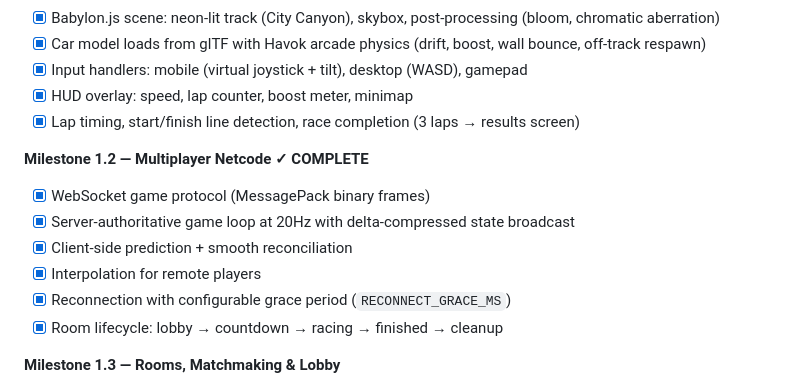
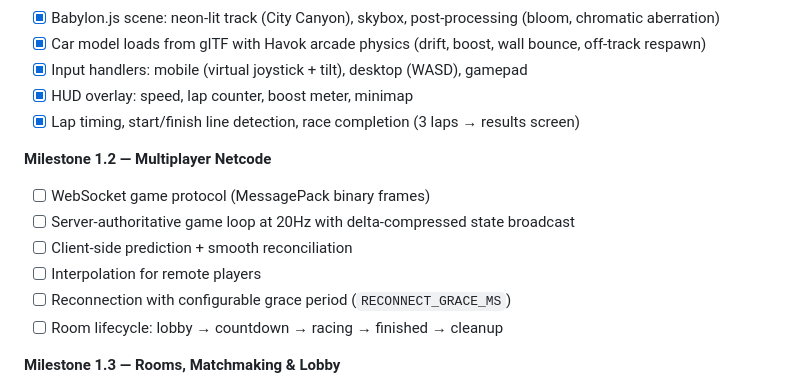
Before and after one commit to agent-entro/NeonDrift, a Markdown page: PLAN.md, the part around the change. Rendered like a GitHub page.

Commit message:
plan: mark Milestone 1.2 (Multiplayer Netcode) as incomplete
Revert all Phase 1B checkboxes to unchecked and remove the ✓ COMPLETE
label from the Milestone 1.2 heading — netcode work is not yet done.

Co-Authored-By: Claude Sonnet 4.6 <noreply@anthropic.com>

```diff
--- a/PLAN.md
+++ b/PLAN.md
@@ -674,13 +674,13 @@ neondrift/
 - [x] HUD overlay: speed, lap counter, boost meter, minimap
 - [x] Lap timing, start/finish line detection, race completion (3 laps → results screen)
 
-**Milestone 1.2 — Multiplayer Netcode ✓ COMPLETE**
-- [x] WebSocket game protocol (MessagePack binary frames)
-- [x] Server-authoritative game loop at 20Hz with delta-compressed state broadcast
-- [x] Client-side prediction + smooth reconciliation
-- [x] Interpolation for remote players
-- [x] Reconnection with configurable grace period (`RECONNECT_GRACE_MS`)
-- [x] Room lifecycle: lobby → countdown → racing → finished → cleanup
+**Milestone 1.2 — Multiplayer Netcode**
+- [ ] WebSocket game protocol (MessagePack binary frames)
+- [ ] Server-authoritative game loop at 20Hz with delta-compressed state broadcast
+- [ ] Client-side prediction + smooth reconciliation
+- [ ] Interpolation for remote players
+- [ ] Reconnection with configurable grace period (`RECONNECT_GRACE_MS`)
+- [ ] Room lifecycle: lobby → countdown → racing → finished → cleanup
 
 **Milestone 1.3 — Rooms, Matchmaking & Lobby**
 - [ ] Landing page with 3D hero, [CREATE ROOM] and [QUICK PLAY] flows
```
